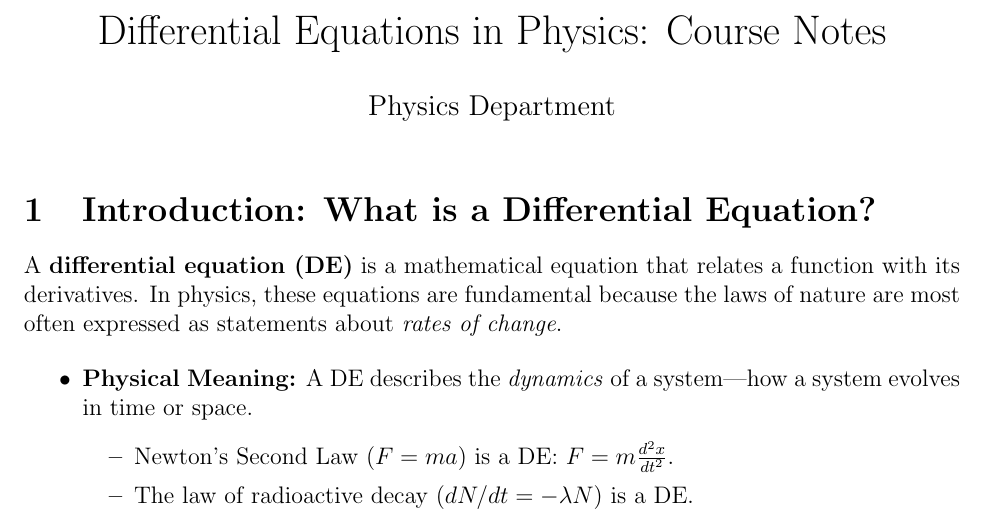
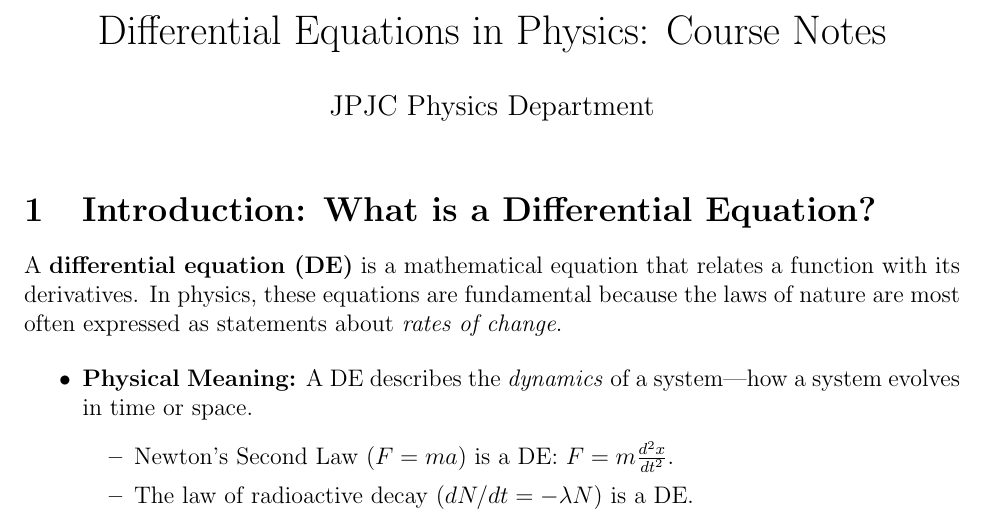
Before and after one commit to sialaichai/spo, a LaTeX document (topics/ODE/ODE.tex): part of page 1 of 10, cut so that both start at the same text. Compiled offline with pdfLaTeX.

Commit message:
Update ODE.tex via Streamlit Admin

```diff
--- a/topics/ODE/ODE.tex
+++ b/topics/ODE/ODE.tex
@@ -6,7 +6,7 @@
 \usepackage{hyperref}
 
 \title{Differential Equations in Physics: Course Notes}
-\author{Physics Department}
+\author{JPJC Physics Department}
 \date{}
 
 \begin{document}
```
